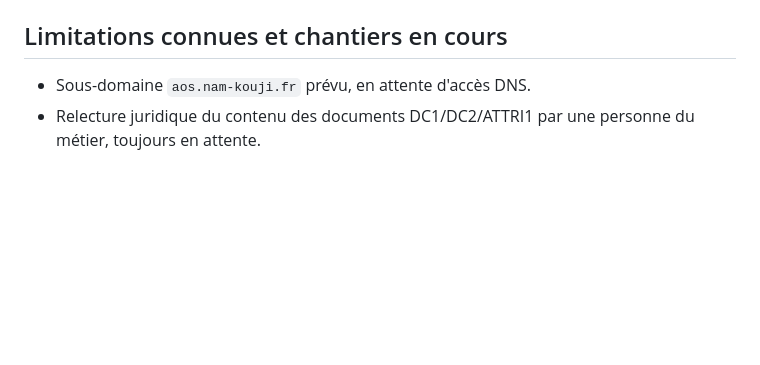
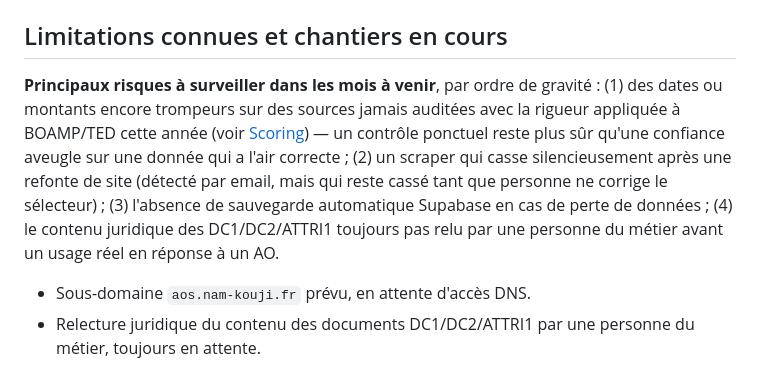
Before and after one commit to ao-alert-rse/ao-alert-rse, a Markdown page: README.md, the part around the change. Drawn GitHub-style; blank space fills up the shorter version.

Commit message:
docs: ajoute un paragraphe de synthèse des risques à surveiller
Résume en tête de la section Limitations les 4 risques principaux par
ordre de gravité (données trompeuses non auditées, scraper cassé
silencieusement, absence de sauvegarde Supabase, relecture juridique
des documents en attente) avant le détail existant.

Co-Authored-By: Claude Sonnet 5 <noreply@anthropic.com>

```diff
--- a/README.md
+++ b/README.md
@@ -525,6 +525,15 @@ npx serve . --listen 3000
 
 ## Limitations connues et chantiers en cours
 
+**Principaux risques à surveiller dans les mois à venir**, par ordre de gravité : (1) des dates
+ou montants encore trompeurs sur des sources jamais auditées avec la rigueur appliquée à
+BOAMP/TED cette année (voir [Scoring](#scoring-rsetéerh)) — un contrôle ponctuel reste plus sûr
+qu'une confiance aveugle sur une donnée qui a l'air correcte ; (2) un scraper qui casse
+silencieusement après une refonte de site (détecté par email, mais qui reste cassé tant que
+personne ne corrige le sélecteur) ; (3) l'absence de sauvegarde automatique Supabase en cas de
+perte de données ; (4) le contenu juridique des DC1/DC2/ATTRI1 toujours pas relu par une personne
+du métier avant un usage réel en réponse à un AO.
+
 - Sous-domaine `aos.nam-kouji.fr` prévu, en attente d'accès DNS.
 - Relecture juridique du contenu des documents DC1/DC2/ATTRI1 par une personne du métier,
   toujours en attente.
```
